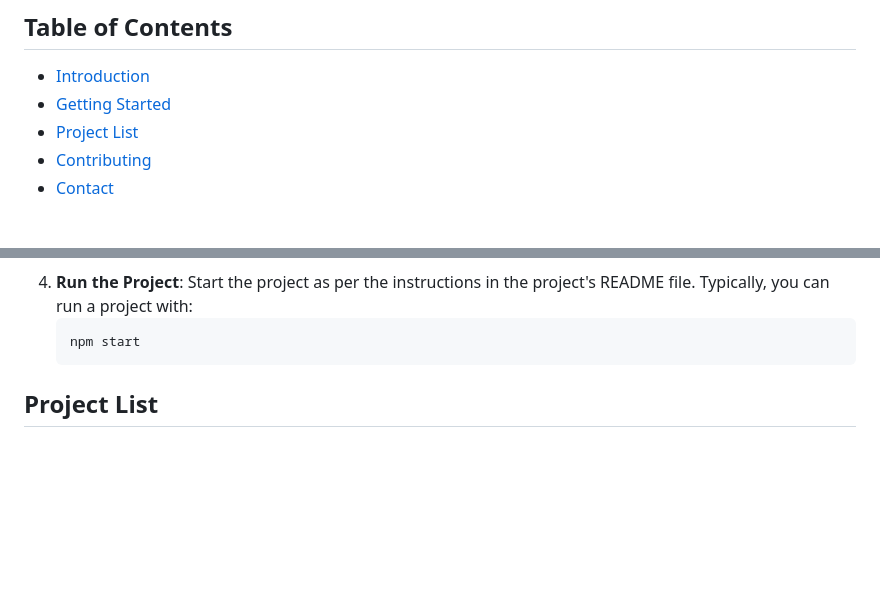
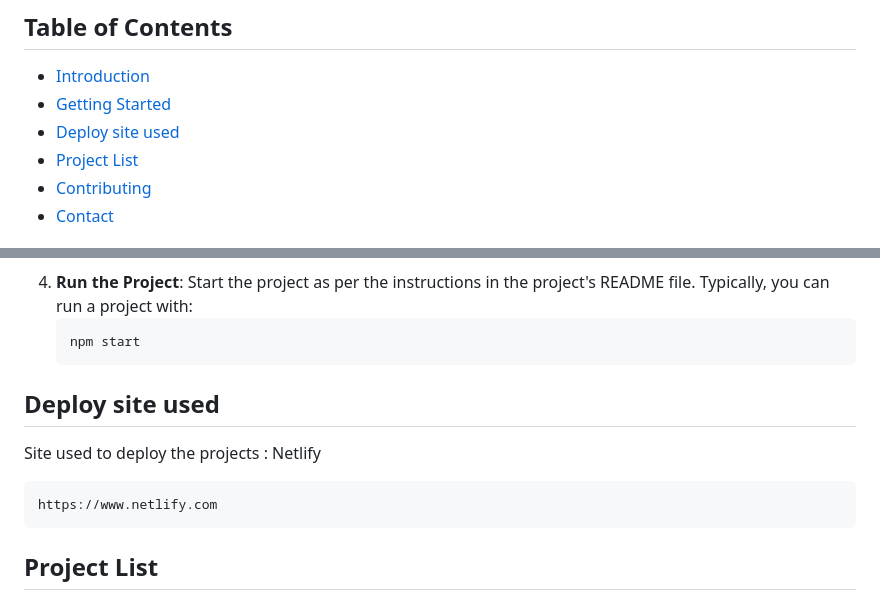
Before and after one commit to CodeBeginner000001/Javascript-Project, a Markdown page: README.md, 2 parts joined by grey strips. GitHub-like rendering; blank space fills up the shorter version.

Commit message:
Update links

````diff
--- a/README.md
+++ b/README.md
@@ -9,6 +9,7 @@ Welcome to the JavaScript Projects Repository! This repository contains a collec
 
 - [Introduction](#introduction)
 - [Getting Started](#getting-started)
+- [Deploy site used](#deplo-site-used)
 - [Project List](#project-list)
 - [Contributing](#contributing)
 - [Contact](#contact)
@@ -37,6 +38,12 @@ To get started with the projects in this repository, follow these steps:
    ```bash
    npm start
    ```
+
+## Deploy site used
+Site used to deploy the projects : Netlify
+```bash
+https://www.netlify.com
+```
 
 ## Project List
 
````
